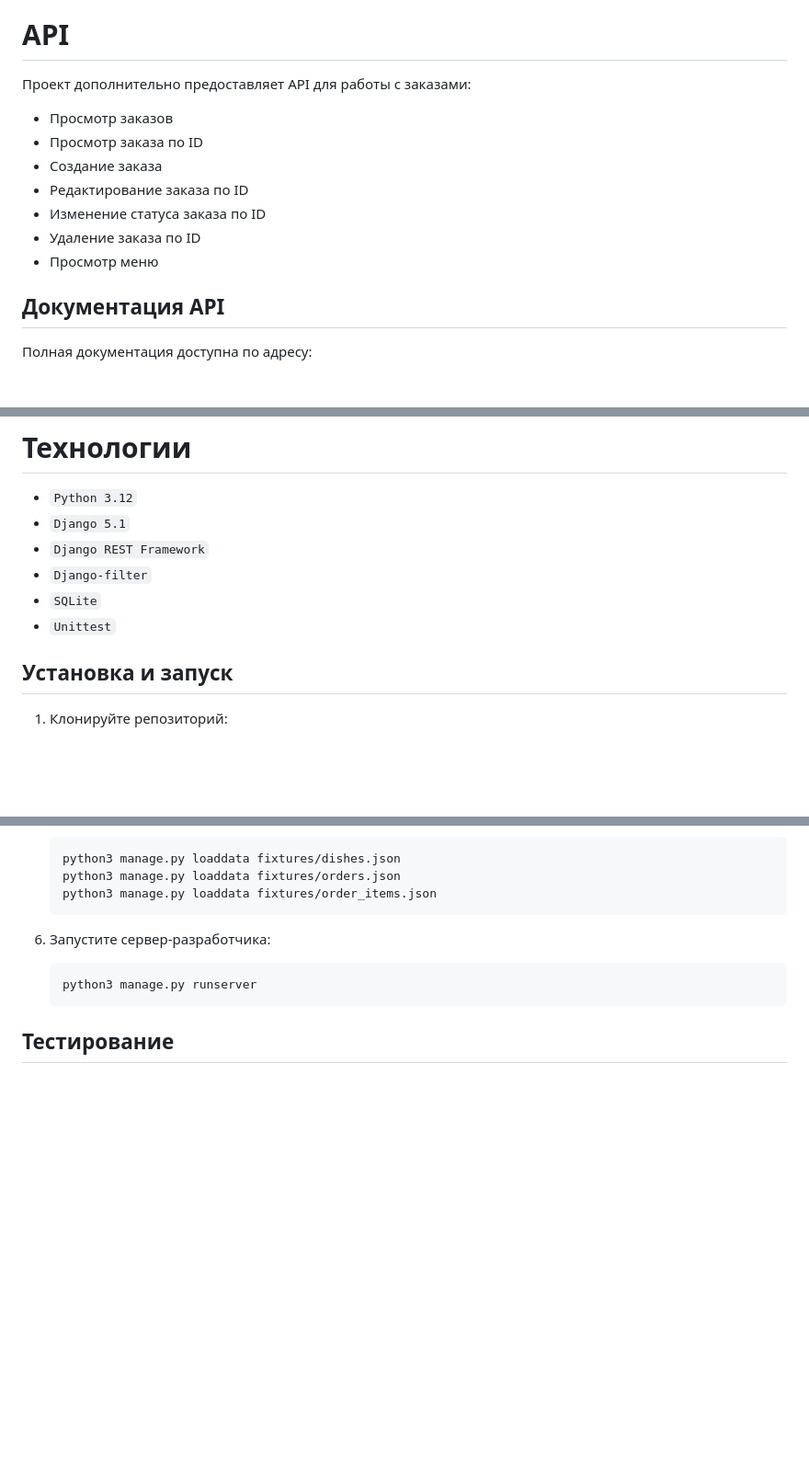
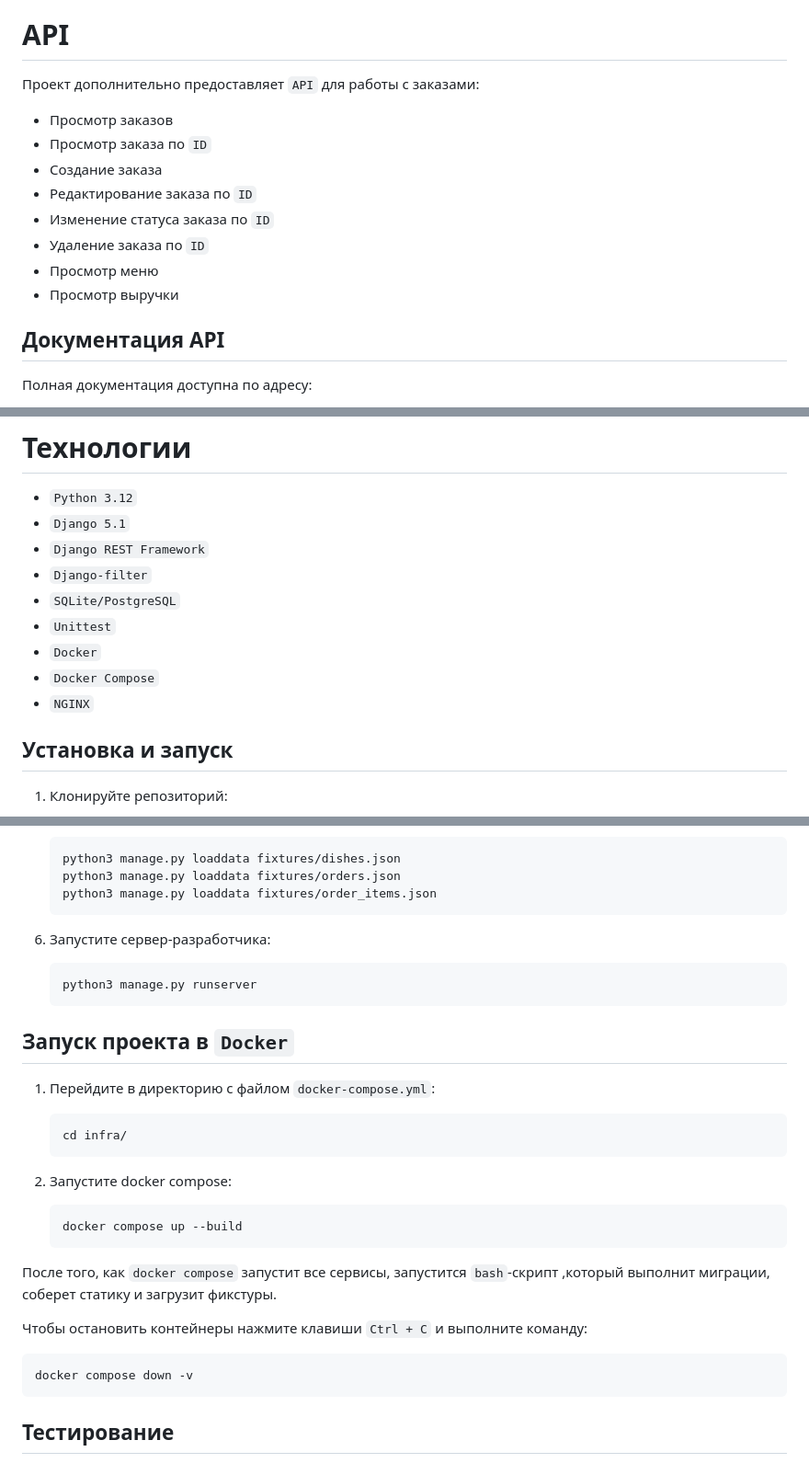
Before and after one commit to bissaliev/CafeOrderManagement, a Markdown page: README.md, 3 parts joined by grey strips. Shown at 92% size. GitHub-like rendering; blank space fills up the shorter version.

Commit message:
Добавил в README.md описание о запуске Docker-compose

````diff
--- a/README.md
+++ b/README.md
@@ -18,15 +18,16 @@
 
 # API
 
-Проект дополнительно предоставляет API для работы с заказами:
+Проект дополнительно предоставляет `API` для работы с заказами:
 
 -   Просмотр заказов
--   Просмотр заказа по ID
+-   Просмотр заказа по `ID`
 -   Создание заказа
--   Редактирование заказа по ID
--   Изменение статуса заказа по ID
--   Удаление заказа по ID
+-   Редактирование заказа по `ID`
+-   Изменение статуса заказа по `ID`
+-   Удаление заказа по `ID`
 -   Просмотр меню
+-   Просмотр выручки
 
 ## Документация API
 
@@ -42,8 +43,11 @@ Redoc: http://127.0.0.1:8000/api/schema/redoc/
 -   `Django 5.1`
 -   `Django REST Framework`
 -   `Django-filter`
--   `SQLite`
+-   `SQLite/PostgreSQL`
 -   `Unittest`
+-   `Docker`
+-   `Docker Compose`
+-   `NGINX`
 
 ## Установка и запуск
 
@@ -87,6 +91,28 @@ Redoc: http://127.0.0.1:8000/api/schema/redoc/
     python3 manage.py runserver
     ```
 
+## Запуск проекта в `Docker`
+
+1. Перейдите в директорию с файлом `docker-compose.yml`:
+
+    ```bash
+    cd infra/
+    ```
+
+2. Запустите docker compose:
+
+    ```bash
+    docker compose up --build
+    ```
+
+После того, как `docker compose` запустит все сервисы, запустится `bash`-скрипт ,который выполнит миграции, соберет статику и загрузит фикстуры.
+
+Чтобы остановить контейнеры нажмите клавиши `Ctrl + C` и выполните команду:
+
+```bash
+docker compose down -v
+```
+
 ## Тестирование
 
 Тесты написаны на библиотеке unittest. Тесты проекта находятся в директории `tests/`.
````
